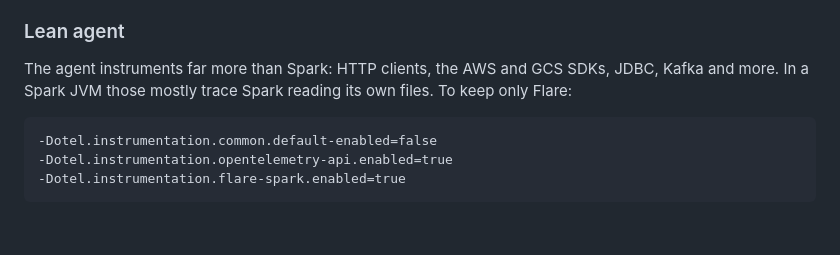
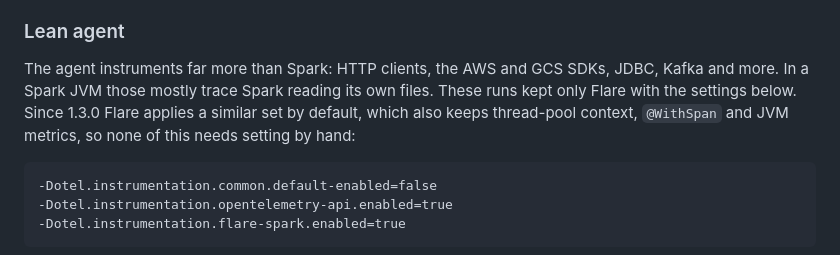
Before and after one commit to Neutrinic/flare, a Markdown page: benchmarks/README.md, the part around the change. GitHub-like rendering; blank space fills up the shorter version.

Commit message:
Changelog, upgrade guide and benchmark note for the new agent defaults (#145)

````diff
--- a/benchmarks/README.md
+++ b/benchmarks/README.md
@@ -376,7 +376,9 @@ RDD code with no SQL at all. Spark 4.0.4 on the lab, three repeats, raw data
 ### Lean agent
 
 The agent instruments far more than Spark: HTTP clients, the AWS and GCS SDKs, JDBC, Kafka and
-more. In a Spark JVM those mostly trace Spark reading its own files. To keep only Flare:
+more. In a Spark JVM those mostly trace Spark reading its own files. These runs kept only Flare with
+the settings below. Since 1.3.0 Flare applies a similar set by default, which also keeps
+thread-pool context, `@WithSpan` and JVM metrics, so none of this needs setting by hand:
 
 ```text
 -Dotel.instrumentation.common.default-enabled=false
````
Also changed, not shown: CHANGELOG.md (+10 -0 lines), docs/upgrading.md (+19 -0 lines).
